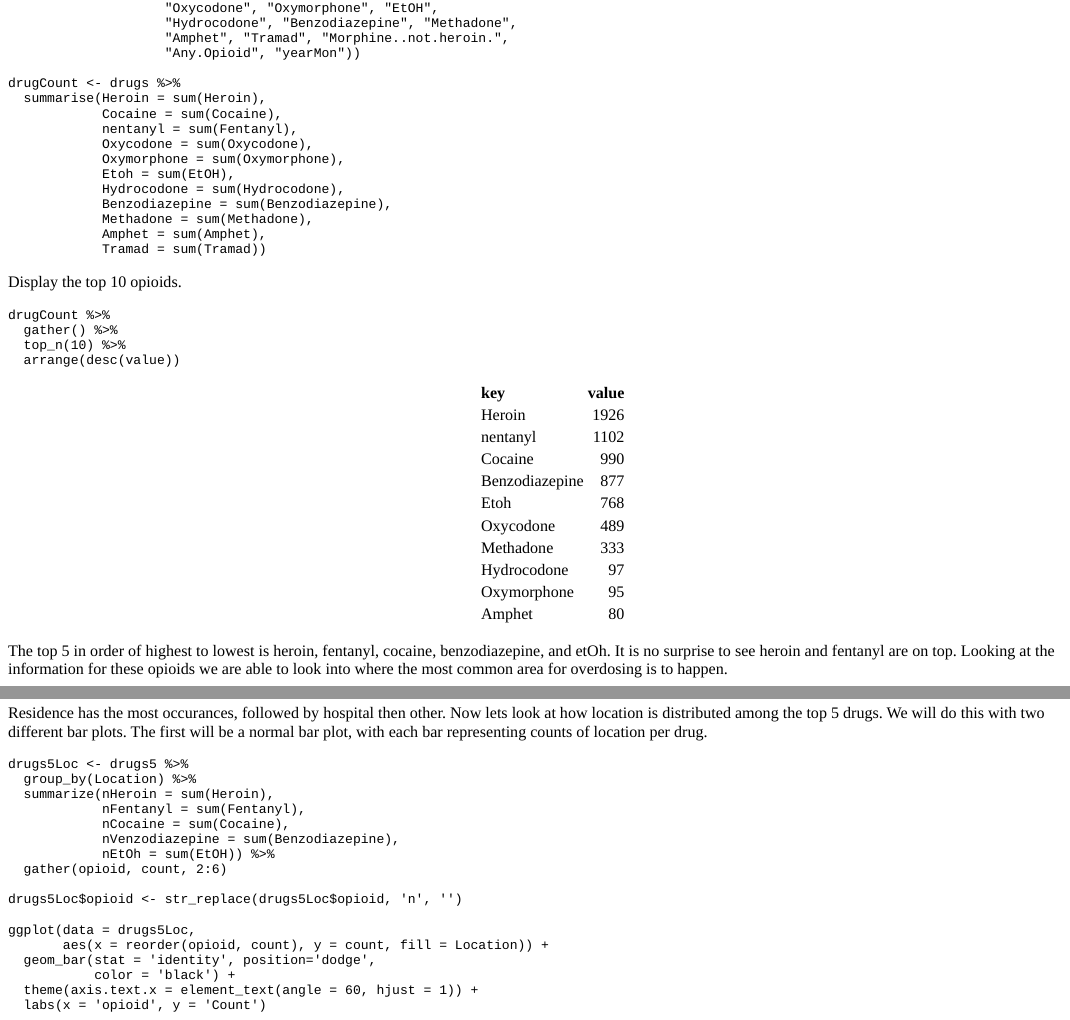
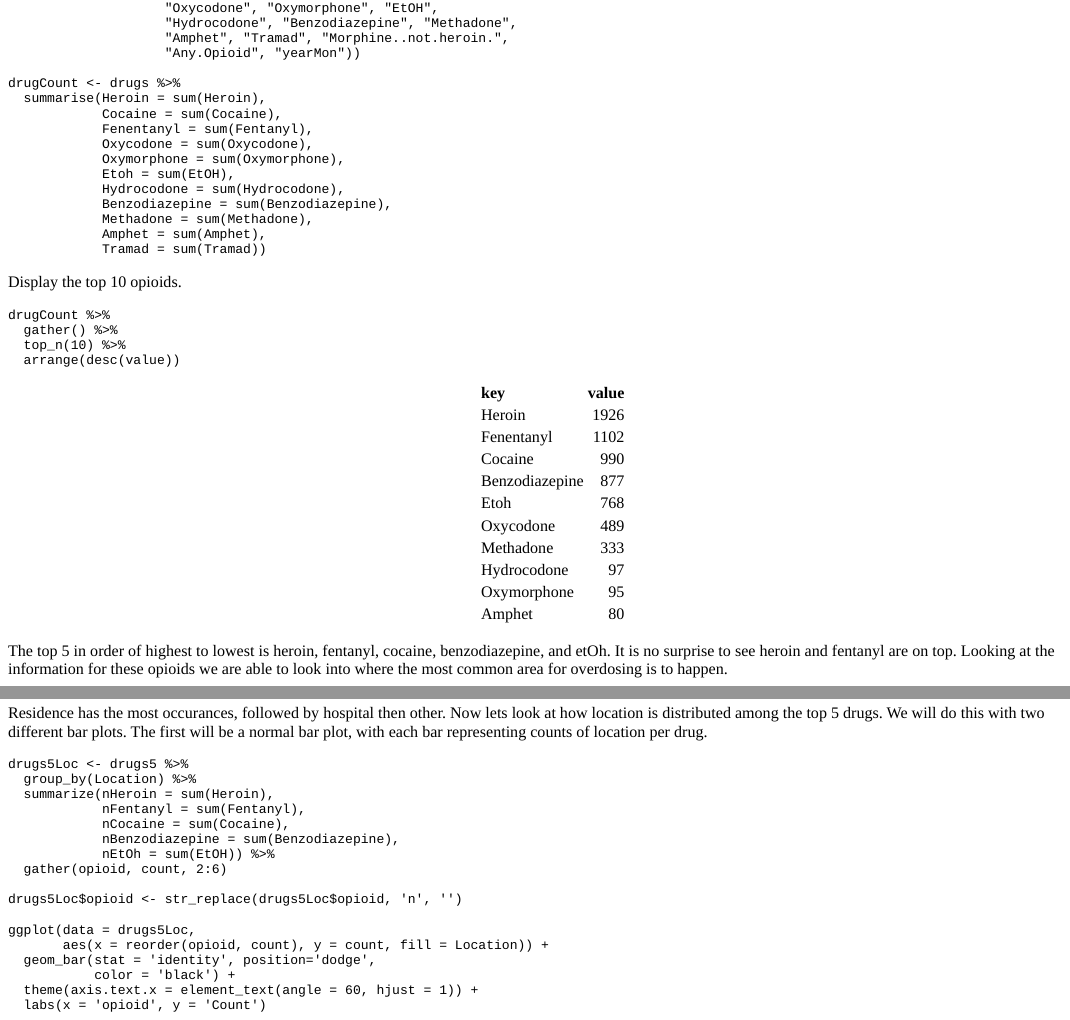
Before and after one commit to KoderKow/kow_site, an R Markdown document (content/post/2018-05-27-accidental-drug-related-deaths-2012-2017-in-connecticut.Rmd): the page in a window 1100 px wide, from 1090 px down, and a second part further down, joined at a grey line. The pictures show the output file content/post/2018-05-27-accidental-drug-related-deaths-2012-2017-in-connecticut.html that the author committed with the source, opened offline; library style sheets and scripts come from the installed R packages; long lines of code are wrapped.

Commit message:
typos, remove file

```diff
--- a/content/post/2018-05-27-accidental-drug-related-deaths-2012-2017-in-connecticut.Rmd
+++ b/content/post/2018-05-27-accidental-drug-related-deaths-2012-2017-in-connecticut.Rmd
@@ -116,7 +116,7 @@ drugs <- od %>%
 drugCount <- drugs %>%
   summarise(Heroin = sum(Heroin),
             Cocaine = sum(Cocaine),
-            nentanyl = sum(Fentanyl),
+            Fenentanyl = sum(Fentanyl),
             Oxycodone = sum(Oxycodone),
             Oxymorphone = sum(Oxymorphone),
             Etoh = sum(EtOH),
@@ -176,7 +176,7 @@ drugs5Loc <- drugs5 %>%
   summarize(nHeroin = sum(Heroin),
             nFentanyl = sum(Fentanyl),
             nCocaine = sum(Cocaine),
-            nVenzodiazepine = sum(Benzodiazepine),
+            nBenzodiazepine = sum(Benzodiazepine),
             nEtOh = sum(EtOH)) %>%
   gather(opioid, count, 2:6)
 
```
Also changed, not shown: content/post/2018-05-27-accidental-drug-related-deaths-2012-2017-in-connecticut.html, layouts/shortcodes/footer_js.html (deleted), static/post/2018-05-27-accidental-drug-related-deaths-2012-2017-in-connecticut_files/figure-html/unnamed-chunk-13-1.png, static/post/2018-05-27-accidental-drug-related-deaths-2012-2017-in-connecticut_files/figure-html/unnamed-chunk-14-1.png.
